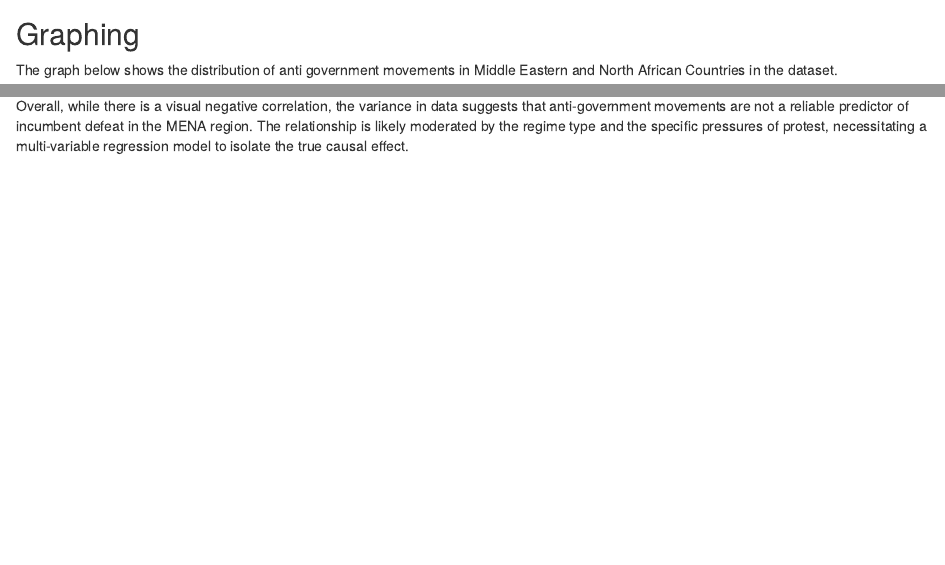
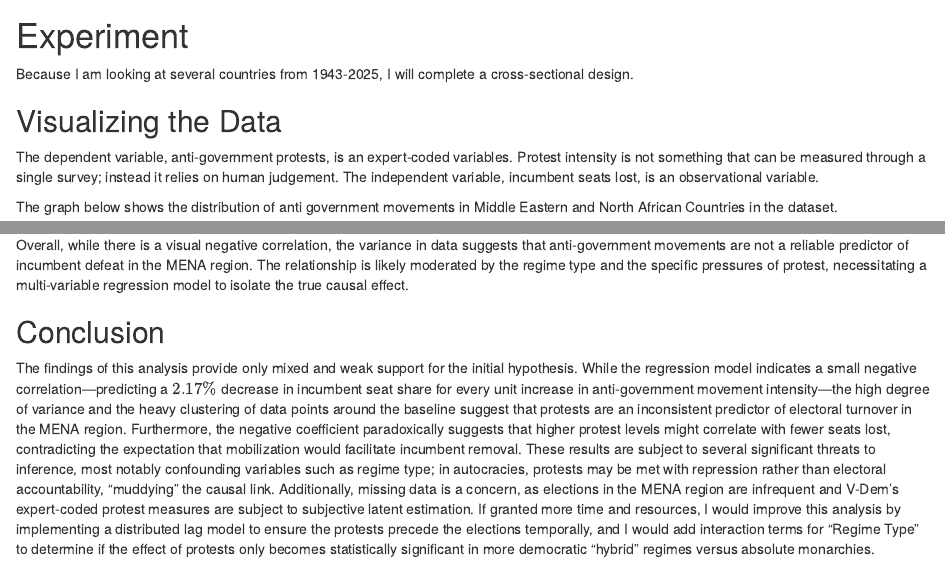
Before and after one commit to dombar-sr/ps-270-final-project, an R Markdown document (index.Rmd): the page in a window 1100 px wide, from 1370 px down, and a second part further down, joined at a grey line. Rendered offline with R 4.5, knitr and Pandoc, with nearby package versions; drawn as R Markdown's standard HTML page in place of the format the file asks for; some code elsewhere in the file could not run offline.

Commit message:
New sections

````diff
--- a/index.Rmd
+++ b/index.Rmd
@@ -52,7 +52,13 @@ vdem_clean <- vdem |>
     v2ellostss)
 ```
 
-## Graphing
+# Experiment
+
+Because I am looking at several countries from 1943-2025, I will complete a cross-sectional design.
+
+## Visualizing the Data
+
+The dependent variable, anti-government protests, is an expert-coded variables. Protest intensity is not something that can be measured through a single survey; instead it relies on human judgement. The independent variable, incumbent seats lost, is an observational variable.
 
 The graph below shows the distribution of anti government movements in Middle Eastern and North African Countries in the dataset.
 
@@ -127,3 +133,7 @@ In a country with a baseline level of anti-government movements, the model predi
 There are several blue "ghost" points in the upper-left and upper-middle quadrants (high seat loss with low-to-moderate protest). These represent instances where incumbents were severely punished at the polls without significant pre-election protest.
 
 Overall, while there is a visual negative correlation, the variance in data suggests that anti-government movements are not a reliable predictor of incumbent defeat in the MENA region. The relationship is likely moderated by the regime type and the specific pressures of protest, necessitating a multi-variable regression model to isolate the true causal effect.
+
+## Conclusion
+
+The findings of this analysis provide only mixed and weak support for the initial hypothesis. While the regression model indicates a small negative correlation—predicting a $2.17\%$ decrease in incumbent seat share for every unit increase in anti-government movement intensity—the high degree of variance and the heavy clustering of data points around the baseline suggest that protests are an inconsistent predictor of electoral turnover in the MENA region. Furthermore, the negative coefficient paradoxically suggests that higher protest levels might correlate with fewer seats lost, contradicting the expectation that mobilization would facilitate incumbent removal. These results are subject to several significant threats to inference, most notably confounding variables such as regime type; in autocracies, protests may be met with repression rather than electoral accountability, "muddying" the causal link. Additionally, missing data is a concern, as elections in the MENA region are infrequent and V-Dem’s expert-coded protest measures are subject to subjective latent estimation. If granted more time and resources, I would improve this analysis by implementing a distributed lag model to ensure the protests precede the elections temporally, and I would add interaction terms for "Regime Type" to determine if the effect of protests only becomes statistically significant in more democratic "hybrid" regimes versus absolute monarchies.
````
Also changed, not shown: Screenshot 2026-04-09 at 11.45.30 AM.png (added), Screenshot 2026-04-09 at 11.45.44 AM.png (added).
